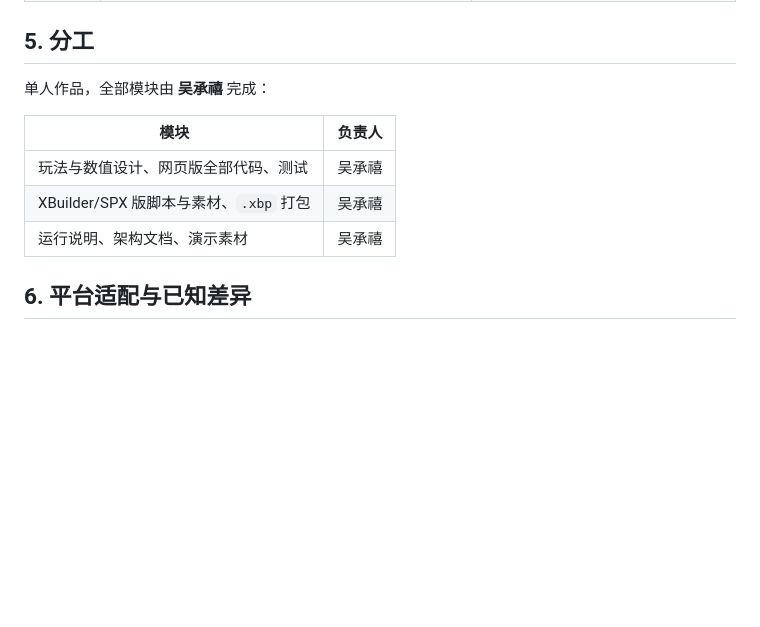
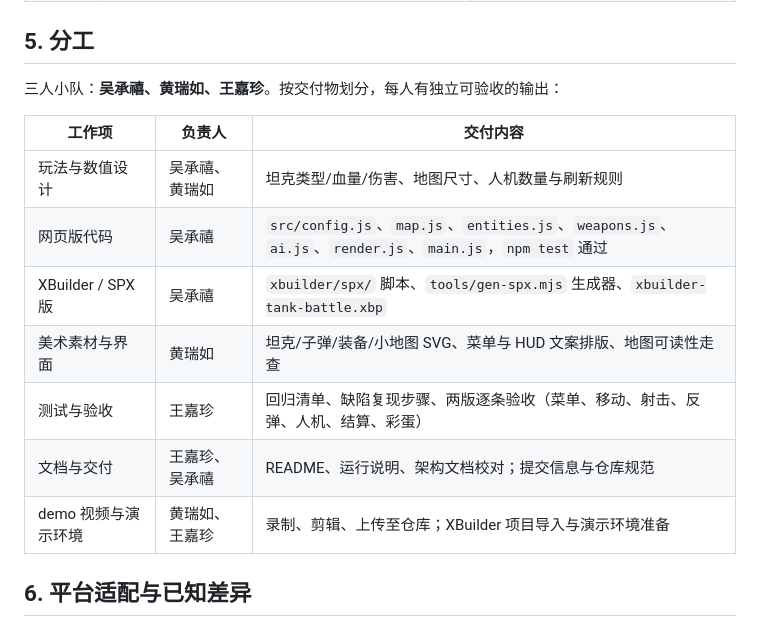
Before and after one commit to CherryPun/xbuilder-tank-battle, a Markdown page: docs/architecture.md, the part around the change. Rendered like a GitHub page; blank space fills up the shorter version.

```diff
--- a/docs/architecture.md
+++ b/docs/architecture.md
@@ -58,13 +58,18 @@ XBuilder 版本的项目文件由生成器统一产出，避免「贴图与碰
 
 ## 5. 分工
 
-单人作品，全部模块由 **吴承禧** 完成：
+三人小队：**吴承禧、黄瑞如、王嘉珍**。按交付物划分，每人有独立可验收的输出：
 
-| 模块 | 负责人 |
-| --- | --- |
-| 玩法与数值设计、网页版全部代码、测试 | 吴承禧 |
-| XBuilder/SPX 版脚本与素材、`.xbp` 打包 | 吴承禧 |
-| 运行说明、架构文档、演示素材 | 吴承禧 |
+| 工作项 | 负责人 | 交付内容 |
+| --- | --- | --- |
+| 玩法与数值设计 | 吴承禧、黄瑞如 | 坦克类型/血量/伤害、地图尺寸、人机数量与刷新规则 |
+| 网页版代码 | 吴承禧 | `src/config.js`、`map.js`、`entities.js`、`weapons.js`、`ai.js`、`render.js`、`main.js`，`npm test` 通过 |
+| XBuilder / SPX 版 | 吴承禧 | `xbuilder/spx/` 脚本、`tools/gen-spx.mjs` 生成器、`xbuilder-tank-battle.xbp` |
+| 美术素材与界面 | 黄瑞如 | 坦克/子弹/装备/小地图 SVG、菜单与 HUD 文案排版、地图可读性走查 |
+| 测试与验收 | 王嘉珍 | 回归清单、缺陷复现步骤、两版逐条验收（菜单、移动、射击、反弹、人机、结算、彩蛋） |
+| 文档与交付 | 王嘉珍、吴承禧 | README、运行说明、架构文档校对；提交信息与仓库规范 |
+| demo 视频与演示环境 | 黄瑞如、王嘉珍 | 录制、剪辑、上传至仓库；XBuilder 项目导入与演示环境准备 |
+
 
 ## 6. 平台适配与已知差异
 
```
Also changed, not shown: README.md (+3 -0 lines).
